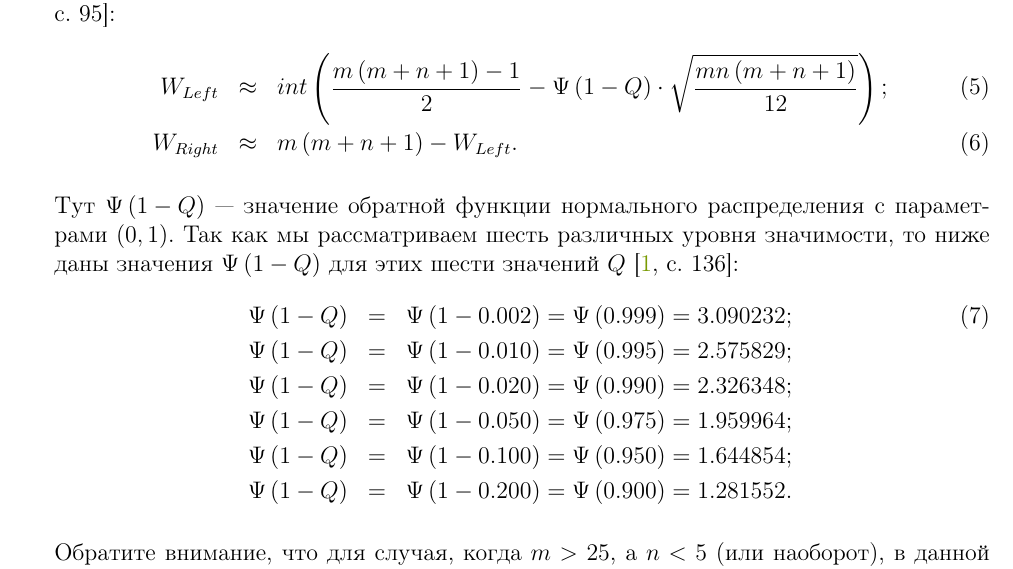
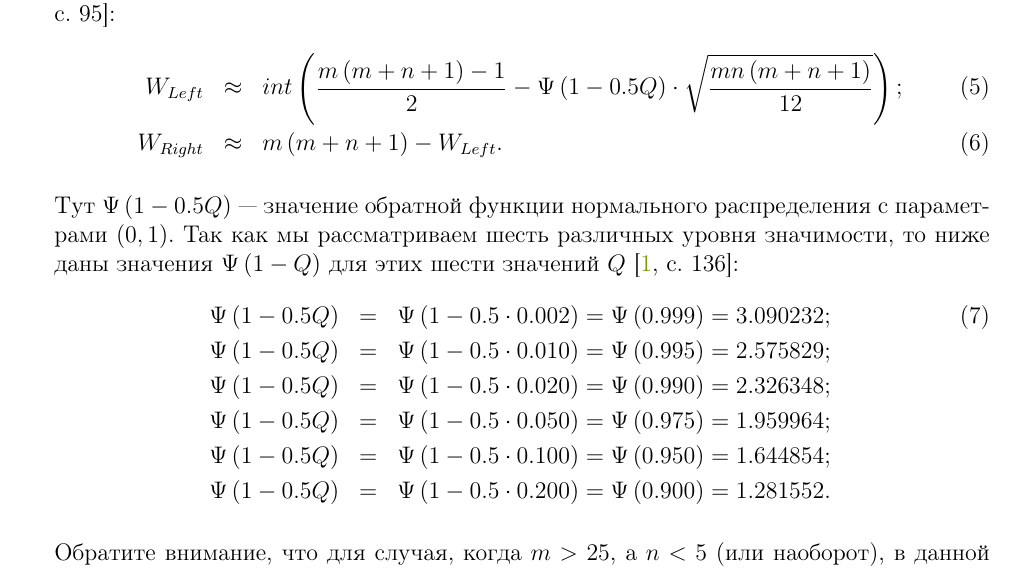
Before and after one commit to Harrix/Wilcoxon-W-Test, a LaTeX paper (Source/_Wilcoxon-W-Test.tex): part of page 6 of 17, cut so that both start at the same text. Compiled offline with pdfLaTeX; a LaTeX package or settings file that is missing is left out.

Commit message:
Испрвление ошибки

```diff
--- a/Source/_Wilcoxon-W-Test.tex
+++ b/Source/_Wilcoxon-W-Test.tex
@@ -181,19 +181,19 @@ Q &=& 0.2.\nonumber
 
 Если $m > 25$ или  $n > 25$ (при этом $m,n \geq 5$), то используем приближенные формулы  \cite[с. 95]{book:Bolshev1983}:
 \begin{eqnarray}
-W_{Left}&\approx& int \left( \dfrac{m\left( m+n+1\right)-1 }{2} - \Psi\left( 1-Q\right)\cdot\sqrt{\dfrac{mn\left( m+n+1\right) }{12}} \right);\\
+W_{Left}&\approx& int \left( \dfrac{m\left( m+n+1\right)-1 }{2} - \Psi\left( 1-0.5Q\right)\cdot\sqrt{\dfrac{mn\left( m+n+1\right) }{12}} \right);\\
 W_{Right}&\approx& m\left( m+n+1\right) - W_{Left}.
 \end{eqnarray}
 
-Тут $ \Psi\left( 1-Q\right) $ --- значение обратной функции нормального распределения с параметрами $ \left( 0, 1\right)  $. Так как мы рассматриваем шесть различных уровня значимости, то ниже даны значения $ \Psi\left( 1-Q\right) $ для этих шести значений $Q$\cite[с. 136]{book:Bolshev1983}:
+Тут $ \Psi\left( 1-0.5Q\right) $ --- значение обратной функции нормального распределения с параметрами $ \left( 0, 1\right)  $. Так как мы рассматриваем шесть различных уровня значимости, то ниже даны значения $ \Psi\left( 1-Q\right) $ для этих шести значений $Q$\cite[с. 136]{book:Bolshev1983}:
 \begin{eqnarray}
 \label{WilcoxonW:eq:Psi}
-\Psi\left( 1-Q\right) &=& \Psi\left( 1-0.002\right) =\Psi\left( 0.999\right) = 3.090232;\\
-\Psi\left( 1-Q\right) &=& \Psi\left( 1-0.010 \right) =\Psi\left( 0.995\right) =  2.575829; \nonumber\\
-\Psi\left( 1-Q\right) &=& \Psi\left( 1-0.020\right) =\Psi\left( 0.990\right) = 2.326348 ; \nonumber\\
-\Psi\left( 1-Q\right) &=& \Psi\left( 1-0.050\right) = \Psi\left( 0.975\right) = 1.959964;\nonumber\\
-\Psi\left( 1-Q\right) &=& \Psi\left( 1-0.100\right) =  \Psi\left( 0.950\right) = 1.644854;\nonumber\\
-\Psi\left( 1-Q\right) &=& \Psi\left( 1-0.200\right) = \Psi\left( 0.900\right) = 1.281552.\nonumber
+\Psi\left( 1-0.5Q\right) &=& \Psi\left( 1-0.5\cdot0.002\right) =\Psi\left( 0.999\right) = 3.090232;\\
+\Psi\left( 1-0.5Q\right) &=& \Psi\left( 1-0.5\cdot0.010 \right) =\Psi\left( 0.995\right) =  2.575829; \nonumber\\
+\Psi\left( 1-0.5Q\right) &=& \Psi\left( 1-0.5\cdot0.020\right) =\Psi\left( 0.990\right) = 2.326348 ; \nonumber\\
+\Psi\left( 1-0.5Q\right) &=& \Psi\left( 1-0.5\cdot0.050\right) = \Psi\left( 0.975\right) = 1.959964;\nonumber\\
+\Psi\left( 1-0.5Q\right) &=& \Psi\left( 1-0.5\cdot0.100\right) =  \Psi\left( 0.950\right) = 1.644854;\nonumber\\
+\Psi\left( 1-0.5Q\right) &=& \Psi\left( 1-0.5\cdot0.200\right) = \Psi\left( 0.900\right) = 1.281552.\nonumber
 \end{eqnarray}
 
 Обратите внимание, что для случая, когда $m > 25$, а  $n < 5$ (или наоборот), в данной работе не приводятся данные о сравнении таких выборок. Табличные данные отсутствуют, а предложенные формулы недостаточно точны для таких объемов выборок.
```
Also changed, not shown: _Wilcoxon-W-Test.pdf.
